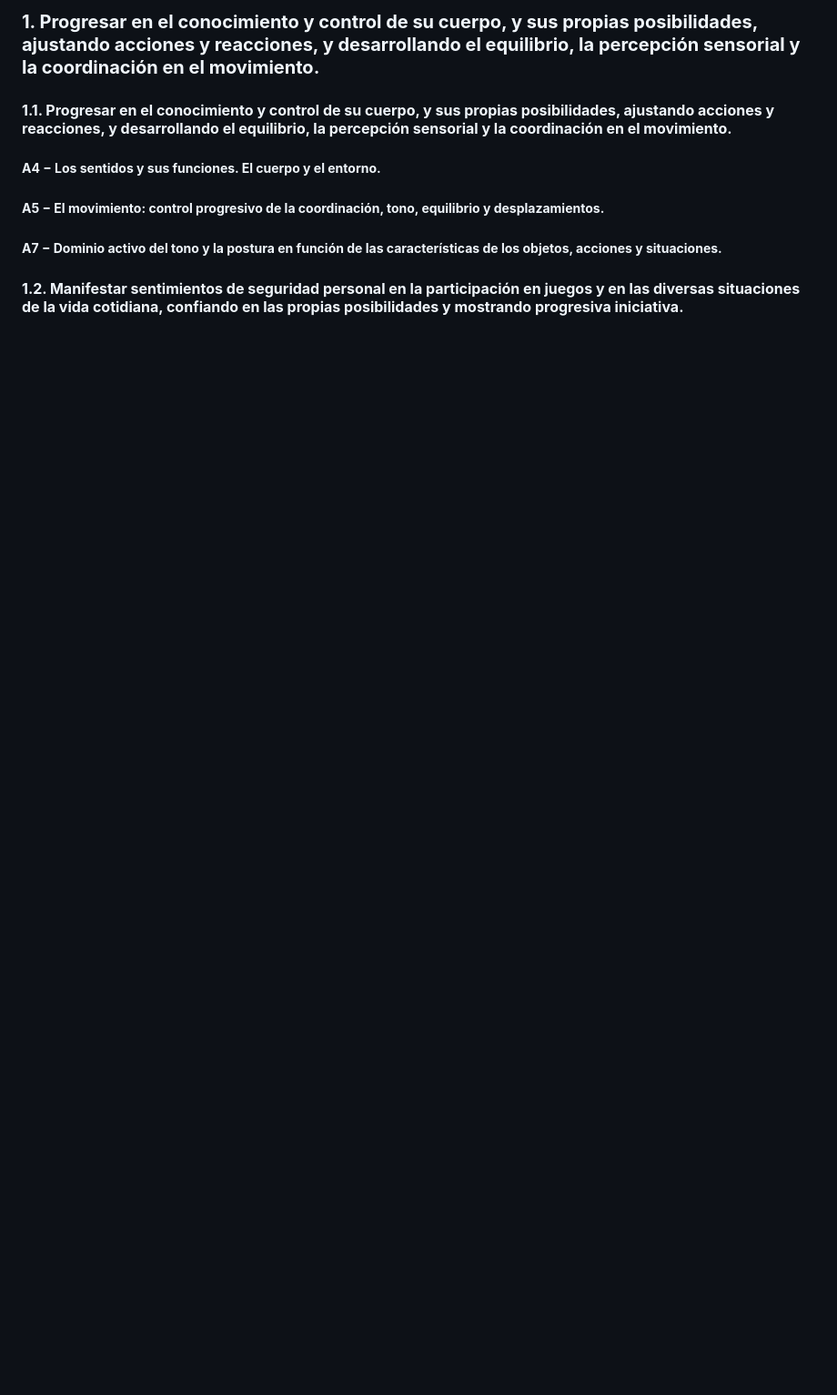
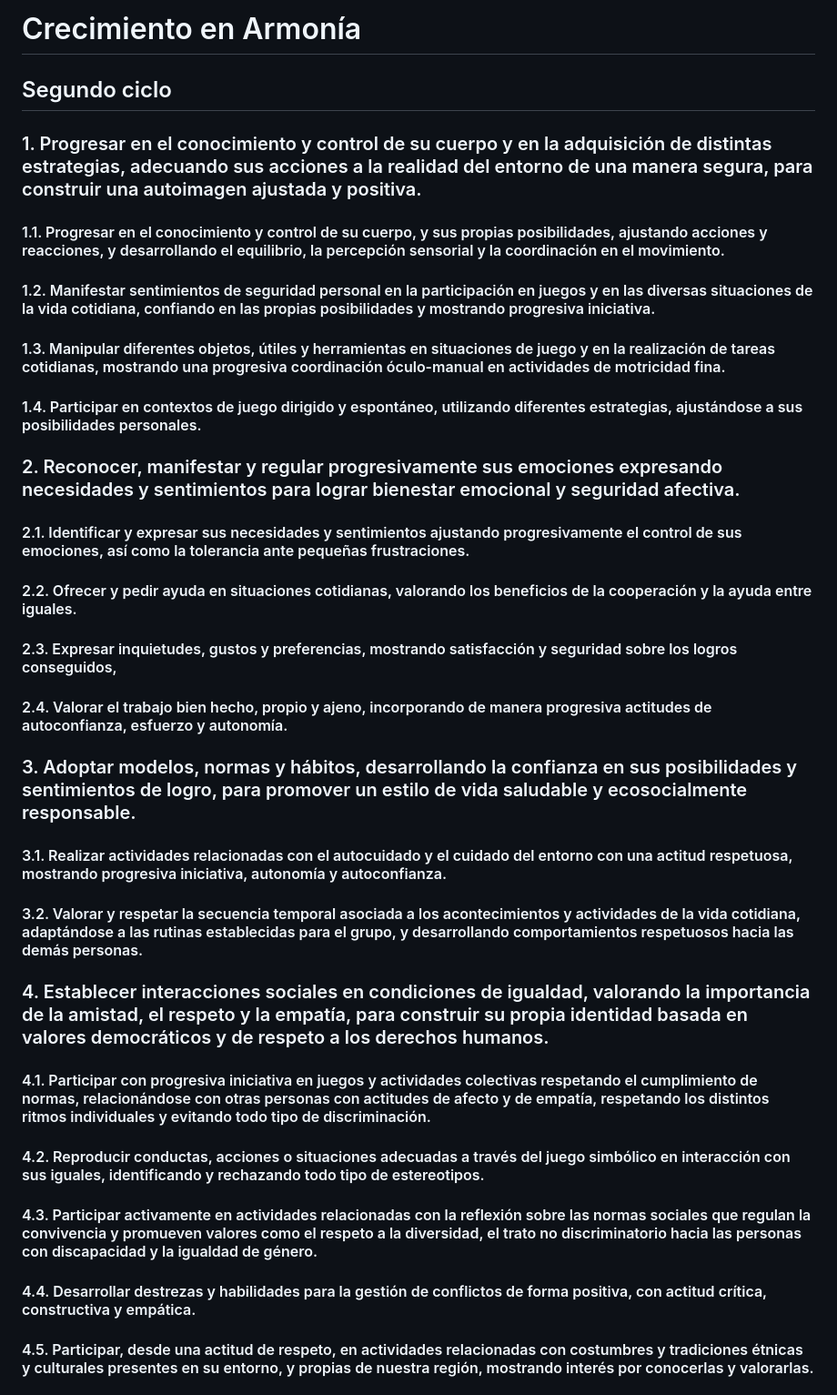
Before and after one commit to LuSePa/AACC, a Markdown page: Infantil - Crecimiento en Armonía.md, the part around one of its changes. Shown at 91% size. GitHub-like rendering; blank space fills up the shorter version.

```diff
--- a/Infantil - Crecimiento en Armonía.md
+++ b/Infantil - Crecimiento en Armonía.md
@@ -1,12 +1,27 @@
-### **1. Progresar en el conocimiento y control de su cuerpo, y sus propias posibilidades, ajustando acciones y reacciones, y desarrollando el equilibrio, la percepción sensorial y la coordinación en el movimiento.**
+# Crecimiento en Armonía
 
-#### **1.1. Progresar en el conocimiento y control de su cuerpo, y sus propias posibilidades, ajustando acciones y reacciones, y desarrollando el equilibrio, la percepción sensorial y la coordinación en el movimiento.**
+## Segundo ciclo
 
-##### **A4 − Los sentidos y sus funciones. El cuerpo y el entorno.**
+### 1. Progresar en el conocimiento y control de su cuerpo y en la adquisición de distintas estrategias, adecuando sus acciones a la realidad del entorno de una manera segura, para construir una autoimagen ajustada y positiva.
+#### 1.1. Progresar en el conocimiento y control de su cuerpo, y sus propias posibilidades, ajustando acciones y reacciones, y desarrollando el equilibrio, la percepción sensorial y la coordinación en el movimiento.
+#### 1.2. Manifestar sentimientos de seguridad personal en la participación en juegos y en las diversas situaciones de la vida cotidiana, confiando en las propias posibilidades y mostrando progresiva iniciativa.
+#### 1.3. Manipular diferentes objetos, útiles y herramientas en situaciones de juego y en la realización de tareas cotidianas, mostrando una progresiva coordinación óculo-manual en actividades de motricidad fina.
+#### 1.4. Participar en contextos de juego dirigido y espontáneo, utilizando diferentes estrategias, ajustándose a sus posibilidades personales.
 
-##### **A5 − El movimiento: control progresivo de la coordinación, tono, equilibrio y desplazamientos.**
+### 2. Reconocer, manifestar y regular progresivamente sus emociones expresando necesidades y sentimientos para lograr bienestar emocional y seguridad afectiva.
+#### 2.1. Identificar y expresar sus necesidades y sentimientos ajustando progresivamente el control de sus emociones, así como la tolerancia ante pequeñas frustraciones.
+#### 2.2. Ofrecer y pedir ayuda en situaciones cotidianas, valorando los beneficios de la cooperación y la ayuda entre iguales.
+#### 2.3. Expresar inquietudes, gustos y preferencias, mostrando satisfacción y seguridad sobre los logros conseguidos,
+#### 2.4. Valorar el trabajo bien hecho, propio y ajeno, incorporando de manera progresiva actitudes de autoconfianza, esfuerzo y autonomía.
 
-##### **A7 − Dominio activo del tono y la postura en función de las características de los objetos, acciones y situaciones.**
+### 3. Adoptar modelos, normas y hábitos, desarrollando la confianza en sus posibilidades y sentimientos de logro, para promover un estilo de vida saludable y ecosocialmente responsable.
+#### 3.1. Realizar actividades relacionadas con el autocuidado y el cuidado del entorno con una actitud respetuosa, mostrando progresiva iniciativa, autonomía y autoconfianza.
+#### 3.2. Valorar y respetar la secuencia temporal asociada a los acontecimientos y actividades de la vida cotidiana, adaptándose a las rutinas establecidas para el grupo, y desarrollando comportamientos respetuosos hacia las demás personas.
 
-#### **1.2. Manifestar sentimientos de seguridad personal en la participación en juegos y en las diversas situaciones de la vida cotidiana, confiando en las propias posibilidades y mostrando progresiva iniciativa.**
+### 4. Establecer interacciones sociales en condiciones de igualdad, valorando la importancia de la amistad, el respeto y la empatía, para construir su propia identidad basada en valores democráticos y de respeto a los derechos humanos.
+#### 4.1. Participar con progresiva iniciativa en juegos y actividades colectivas respetando el cumplimiento de normas, relacionándose con otras personas con actitudes de afecto y de empatía, respetando los distintos ritmos individuales y evitando todo tipo de discriminación.
+#### 4.2. Reproducir conductas, acciones o situaciones adecuadas a través del juego simbólico en interacción con sus iguales, identificando y rechazando todo tipo de estereotipos.
+#### 4.3. Participar activamente en actividades relacionadas con la reflexión sobre las normas sociales que regulan la convivencia y promueven valores como el respeto a la diversidad, el trato no discriminatorio hacia las personas con discapacidad y la igualdad de género.
+#### 4.4. Desarrollar destrezas y habilidades para la gestión de conflictos de forma positiva, con actitud crítica, constructiva y empática.
+#### 4.5. Participar, desde una actitud de respeto, en actividades relacionadas con costumbres y tradiciones étnicas y culturales presentes en su entorno, y propias de nuestra región, mostrando interés por conocerlas y valorarlas.
 
```
Also changed, not shown: other parts of Infantil - Crecimiento en Armonía.md (+35 -92 lines), Infantil - Comunicación y Representación de la Realidad.md (added, +99 -0 lines), Infantil - Descubrimiento y Exploración del Entorno.md (added, +58 -0 lines).
